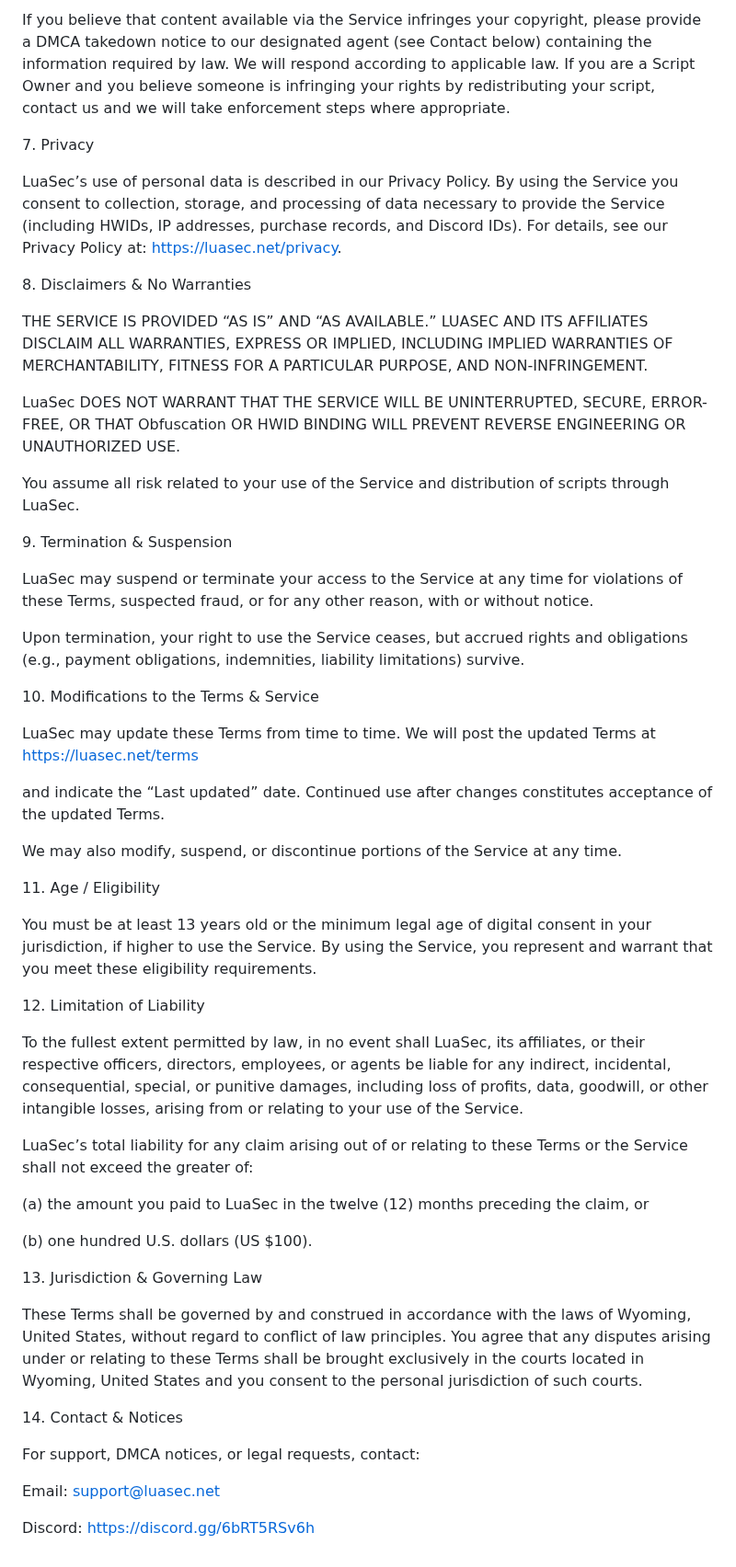
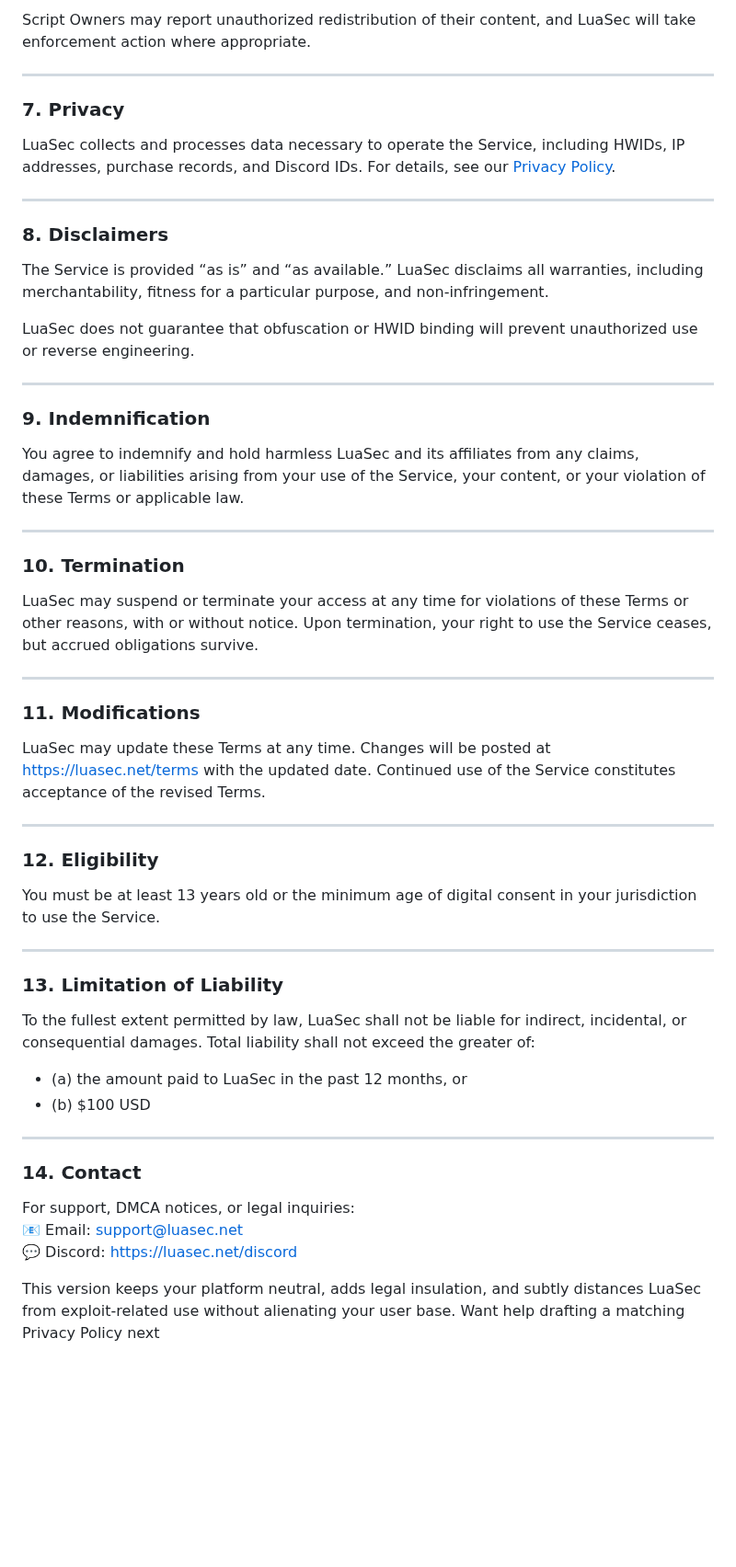
Before and after one commit to bannysters/luasec, a Markdown page: terms.md, the part around one of its changes. Shown at 92% size. GitHub-like rendering; blank space fills up the shorter version.

```diff
--- a/terms.md
+++ b/terms.md
@@ -70,54 +68,59 @@ Violation of these rules may result in account suspension, termination, legal ac
 
-If you believe that content available via the Service infringes your copyright, please provide a DMCA takedown notice to our designated agent (see Contact below) containing the information required by law. We will respond according to applicable law. If you are a Script Owner and you believe someone is infringing your rights by redistributing your script, contact us and we will take enforcement steps where appropriate.
+Script Owners may report unauthorized redistribution of their content, and LuaSec will take enforcement action where appropriate.
 
-7\. Privacy
+---
 
-LuaSec’s use of personal data is described in our Privacy Policy. By using the Service you consent to collection, storage, and processing of data necessary to provide the Service (including HWIDs, IP addresses, purchase records, and Discord IDs). For details, see our Privacy Policy at: https://luasec.net/privacy.
+### 7. Privacy
 
-8\. Disclaimers & No Warranties
+LuaSec collects and processes data necessary to operate the Service, including HWIDs, IP addresses, purchase records, and Discord IDs. For details, see our [Privacy Policy](https://luasec.net/privacy).
 
-THE SERVICE IS PROVIDED “AS IS” AND “AS AVAILABLE.” LUASEC AND ITS AFFILIATES DISCLAIM ALL WARRANTIES, EXPRESS OR IMPLIED, INCLUDING IMPLIED WARRANTIES OF MERCHANTABILITY, FITNESS FOR A PARTICULAR PURPOSE, AND NON-INFRINGEMENT.
+---
 
-LuaSec DOES NOT WARRANT THAT THE SERVICE WILL BE UNINTERRUPTED, SECURE, ERROR-FREE, OR THAT Obfuscation OR HWID BINDING WILL PREVENT REVERSE ENGINEERING OR UNAUTHORIZED USE.
+### 8. Disclaimers
 
-You assume all risk related to your use of the Service and distribution of scripts through LuaSec.
+The Service is provided “as is” and “as available.” LuaSec disclaims all warranties, including merchantability, fitness for a particular purpose, and non-infringement.
 
-9\. Termination & Suspension
+LuaSec does not guarantee that obfuscation or HWID binding will prevent unauthorized use or reverse engineering.
 
-LuaSec may suspend or terminate your access to the Service at any time for violations of these Terms, suspected fraud, or for any other reason, with or without notice.
+---
 
-Upon termination, your right to use the Service ceases, but accrued rights and obligations (e.g., payment obligations, indemnities, liability limitations) survive.
+### 9. Indemnification
 
-10\. Modifications to the Terms & Service
+You agree to indemnify and hold harmless LuaSec and its affiliates from any claims, damages, or liabilities arising from your use of the Service, your content, or your violation of these Terms or applicable law.
 
-LuaSec may update these Terms from time to time. We will post the updated Terms at https://luasec.net/terms
+---
 
-and indicate the “Last updated” date. Continued use after changes constitutes acceptance of the updated Terms.
+### 10. Termination
 
-We may also modify, suspend, or discontinue portions of the Service at any time.
+LuaSec may suspend or terminate your access at any time for violations of these Terms or other reasons, with or without notice. Upon termination, your right to use the Service ceases, but accrued obligations survive.
 
-11\. Age / Eligibility
+---
 
-You must be at least 13 years old or the minimum legal age of digital consent in your jurisdiction, if higher to use the Service. By using the Service, you represent and warrant that you meet these eligibility requirements.
+### 11. Modifications
 
-12\. Limitation of Liability
+LuaSec may update these Terms at any time. Changes will be posted at [https://luasec.net/terms](https://luasec.net/terms) with the updated date. Continued use of the Service constitutes acceptance of the revised Terms.
 
-To the fullest extent permitted by law, in no event shall LuaSec, its affiliates, or their respective officers, directors, employees, or agents be liable for any indirect, incidental, consequential, special, or punitive damages, including loss of profits, data, goodwill, or other intangible losses, arising from or relating to your use of the Service.
+---
 
-LuaSec’s total liability for any claim arising out of or relating to these Terms or the Service shall not exceed the greater of:
+### 12. Eligibility
 
-(a) the amount you paid to LuaSec in the twelve (12) months preceding the claim, or
+You must be at least 13 years old or the minimum age of digital consent in your jurisdiction to use the Service.
 
-(b) one hundred U.S. dollars (US $100).
+---
 
-13\. Jurisdiction & Governing Law
+### 13. Limitation of Liability
 
-These Terms shall be governed by and construed in accordance with the laws of Wyoming, United States, without regard to conflict of law principles. You agree that any disputes arising under or relating to these Terms shall be brought exclusively in the courts located in Wyoming, United States and you consent to the personal jurisdiction of such courts.
+To the fullest extent permitted by law, LuaSec shall not be liable for indirect, incidental, or consequential damages. Total liability shall not exceed the greater of:
 
-14\. Contact & Notices
+- (a) the amount paid to LuaSec in the past 12 months, or
+- (b) $100 USD
 
-For support, DMCA notices, or legal requests, contact:
+---
 
-Email: support@luasec.net
+### 14. Contact
 
-Discord: https://discord.gg/6bRT5RSv6h
+For support, DMCA notices, or legal inquiries:
+📧 Email: support@luasec.net
+💬 Discord: [https://luasec.net/discord](https://luasec.net/discord)
+
+This version keeps your platform neutral, adds legal insulation, and subtly distances LuaSec from exploit-related use without alienating your user base. Want help drafting a matching Privacy Policy next
```
Also changed, not shown: other parts of terms.md (+40 -42 lines).
